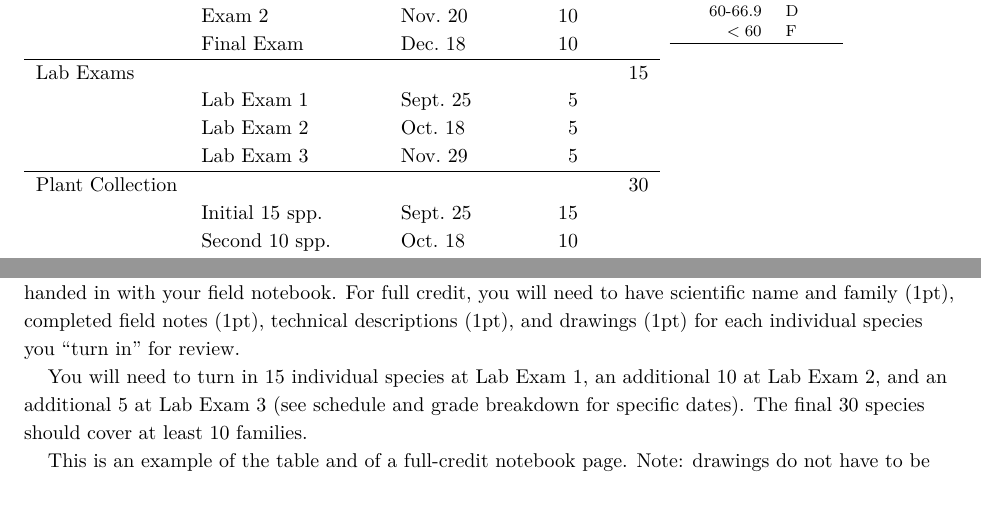
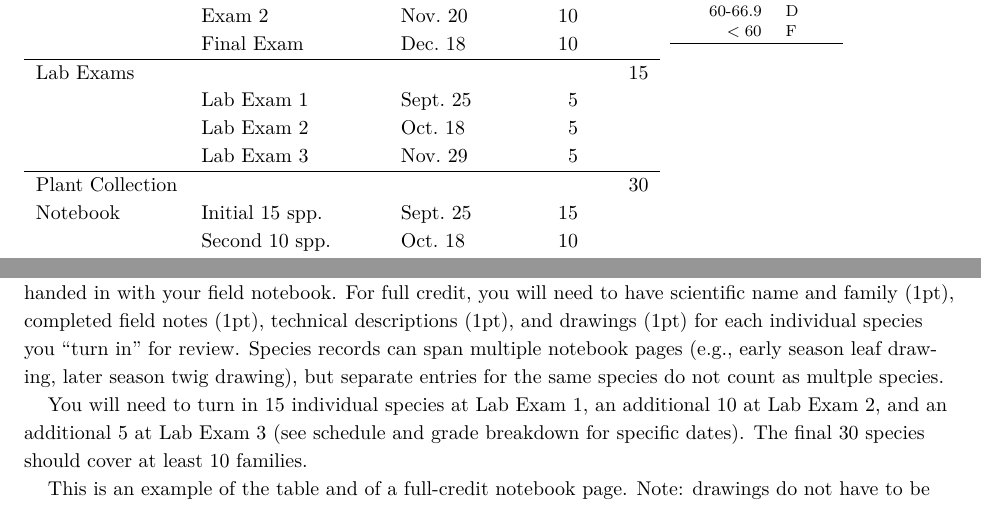
Before and after one commit to aaarcher-usgs/latex_syllabi, a LaTeX document (2018_2019/2018_plant_taxonomy/syllabus_2018_archmiller.tex): two parts of page 3 of 7, joined at a grey line, cut so that both start at the same text. The pictures show the PDF file 2018_2019/2018_plant_taxonomy/syllabus_2018_archmiller.pdf that the author committed with the source.

Commit message:
update plant collection assignment

```diff
--- a/2018_2019/2018_plant_taxonomy/syllabus_2018_archmiller.tex
+++ b/2018_2019/2018_plant_taxonomy/syllabus_2018_archmiller.tex
@@ -163,7 +163,7 @@ Lab Exams & & & & 15\\
 & Lab Exam 3 & Nov.~29  & 5 \\
 \hline
 Plant Collection & & & & 30 \\
-& Initial 15 spp. & Sept.~25 & 15 \\
+Notebook & Initial 15 spp. & Sept.~25 & 15 \\
 & Second 10 spp. & Oct.~18 & 10 \\
 & Final 5 spp. & Nov.~29 & 5 \\
 \hline
@@ -181,7 +181,7 @@ Other & & & & 20 \\
 
 \newthought{Lab Exams} will test your ability to identify plant species and plant families. Scientific names will need to be used and spelled correctly for full credit. Spelling errors and common names will be counted for partial credit. Specimens used in lab exams will be a combination of live plants, dried plants, twigs and/or fruit/seeds.
 
-\newthought{The Plant Collection} will be a list of species provided in a table that will correspond with and be handed in with your field notebook.  For full credit, you will need to have scientific name and family (1pt), completed field notes (1pt), technical descriptions (1pt), and drawings (1pt) for each individual species you ``turn in'' for review.
+\newthought{The Plant Collection} will be a list of species provided in a table that will correspond with and be handed in with your field notebook.  For full credit, you will need to have scientific name and family (1pt), completed field notes (1pt), technical descriptions (1pt), and drawings (1pt) for each individual species you ``turn in'' for review. Species records can span multiple notebook pages (e.g., early season leaf drawing, later season twig drawing), but separate entries for the same species do not count as multple species.
 
 You will need to turn in 15 individual species at Lab Exam 1, an additional 10 at Lab Exam 2, and an additional 5 at Lab Exam 3 (see schedule and grade breakdown for specific dates). The final 30 species should cover at least 10 families.
 
```
Also changed, not shown: 2018_2019/2018_plant_taxonomy/syllabus_2018_archmiller.pdf, 2018_2019/2018_plant_taxonomy/syllabus_2018_archmiller.tex (2 more changed lines), 2 other files.
